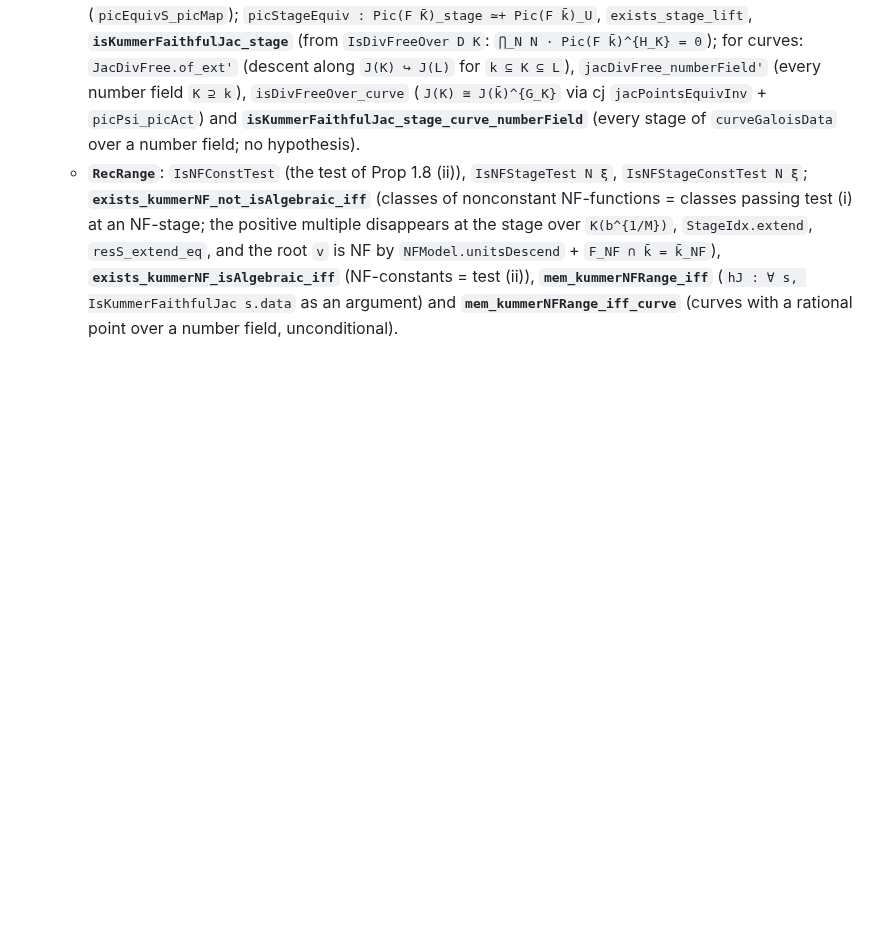
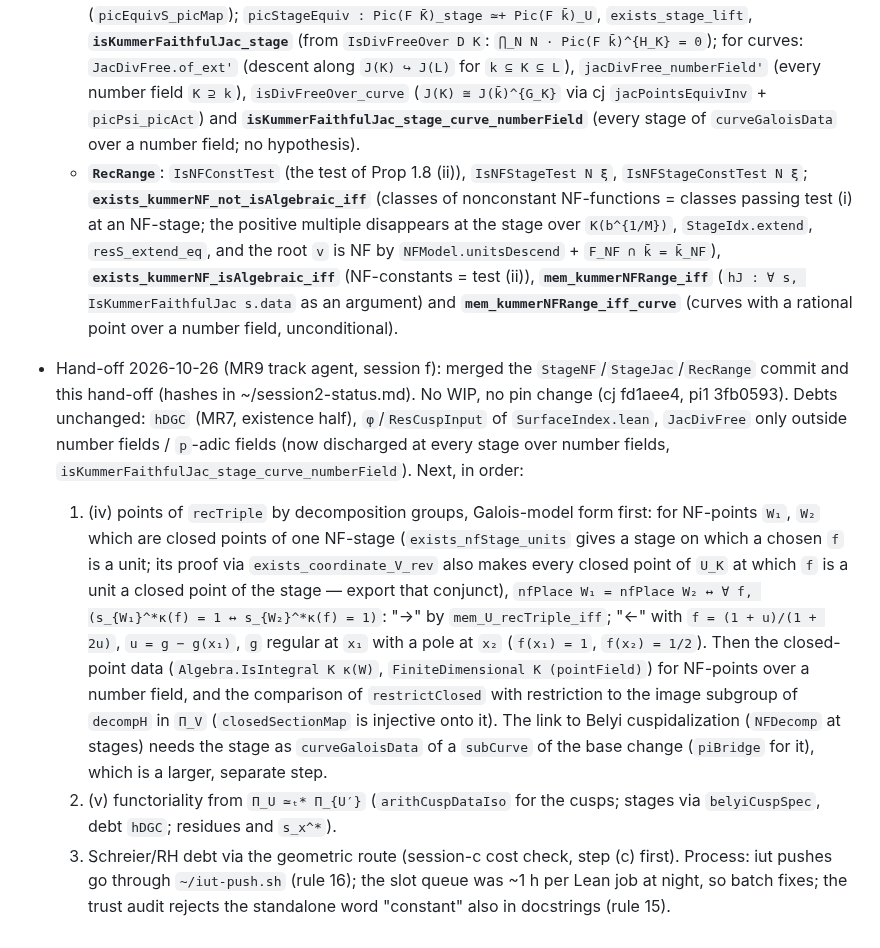
Before and after one commit to lana-agents/iut, a Markdown page: Plans/MR9Plan.md, the part around the change. Drawn GitHub-style; blank space fills up the shorter version.

Commit message:
MR9 plan: session-f hand-off
Co-Authored-By: Claude Opus 5.5 (1M context) <noreply@anthropic.com>

```diff
--- a/Plans/MR9Plan.md
+++ b/Plans/MR9Plan.md
@@ -755,3 +755,26 @@ Order: U1 → L1, C1, K1, K2 in parallel → U2 → (after MR8.5) A1 → K3, K4
     (NF-constants = test (ii)), **`mem_kummerNFRange_iff`** (`hJ : ∀ s, IsKummerFaithfulJac
     s.data` as an argument) and **`mem_kummerNFRange_iff_curve`** (curves with a rational point
     over a number field, unconditional).
+* Hand-off 2026-10-26 (MR9 track agent, session f): merged the `StageNF`/`StageJac`/`RecRange`
+  commit and this hand-off (hashes in ~/session2-status.md). No WIP, no pin change (cj fd1aee4,
+  pi1 3fb0593). Debts unchanged: `hDGC` (MR7, existence half), `φ`/`ResCuspInput` of
+  `SurfaceIndex.lean`, `JacDivFree` only outside number fields / `p`-adic fields (now discharged at
+  every stage over number fields, `isKummerFaithfulJac_stage_curve_numberField`). Next, in order:
+  1. (iv) points of `recTriple` by decomposition groups, Galois-model form first: for NF-points
+     `W₁`, `W₂` which are closed points of one NF-stage (`exists_nfStage_units` gives a stage on
+     which a chosen `f` is a unit; its proof via `exists_coordinate_V_rev` also makes every closed
+     point of `U_K` at which `f` is a unit a closed point of the stage — export that conjunct),
+     `nfPlace W₁ = nfPlace W₂ ↔ ∀ f, (s_{W₁}^*κ(f) = 1 ↔ s_{W₂}^*κ(f) = 1)`: "→" by
+     `mem_U_recTriple_iff`; "←" with `f = (1 + u)/(1 + 2u)`, `u = g − g(x₁)`, `g` regular at `x₁`
+     with a pole at `x₂` (`f(x₁) = 1`, `f(x₂) = 1/2`). Then the closed-point data
+     (`Algebra.IsIntegral K κ(W)`, `FiniteDimensional K (pointField)`) for NF-points over a number
+     field, and the comparison of `restrictClosed` with restriction to the image subgroup of
+     `decompH` in `Π_V` (`closedSectionMap` is injective onto it). The link to Belyi
+     cuspidalization (`NFDecomp` at stages) needs the stage as `curveGaloisData` of a `subCurve`
+     of the base change (`piBridge` for it), which is a larger, separate step.
+  2. (v) functoriality from `Π_U ≃ₜ* Π_{U′}` (`arithCuspDataIso` for the cusps; stages via
+     `belyiCuspSpec`, debt `hDGC`; residues and `s_x^*`).
+  3. Schreier/RH debt via the geometric route (session-c cost check, step (c) first).
+  Process: iut pushes go through `~/iut-push.sh` (rule 16); the slot queue was ~1 h per Lean job
+  at night, so batch fixes; the trust audit rejects the standalone word "constant" also in
+  docstrings (rule 15).
```
